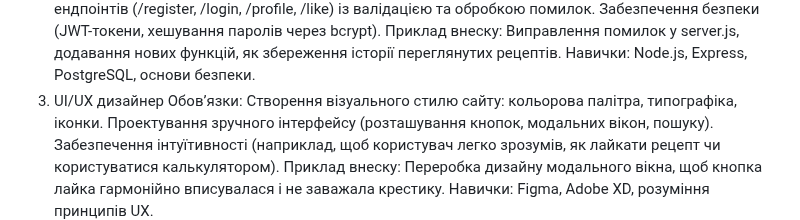
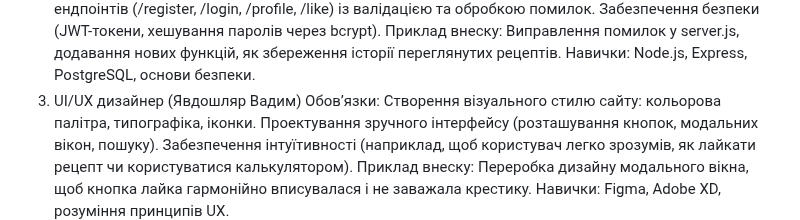
Before and after one commit to SofiiaBobr5565/FormulaOfTaste-, a Markdown page: README.md, the part around the change. Drawn GitHub-style.

Commit message:
extra nothing

```diff
--- a/README.md
+++ b/README.md
@@ -134,7 +134,7 @@ https://www.figma.com/design/1nO00Cd7h5egFNcdRx0Kj6/CulinaryWebsiteProject?node-
 Забезпечення безпеки (JWT-токени, хешування паролів через bcrypt).
 Приклад внеску: Виправлення помилок у server.js, додавання нових функцій, як збереження історії переглянутих рецептів.
 Навички: Node.js, Express, PostgreSQL, основи безпеки.
- 3. UI/UX дизайнер
+ 3. UI/UX дизайнер (Явдошляр Вадим)
 Обов’язки:
 Створення візуального стилю сайту: кольорова палітра, типографіка, іконки.
 Проектування зручного інтерфейсу (розташування кнопок, модальних вікон, пошуку).
```
